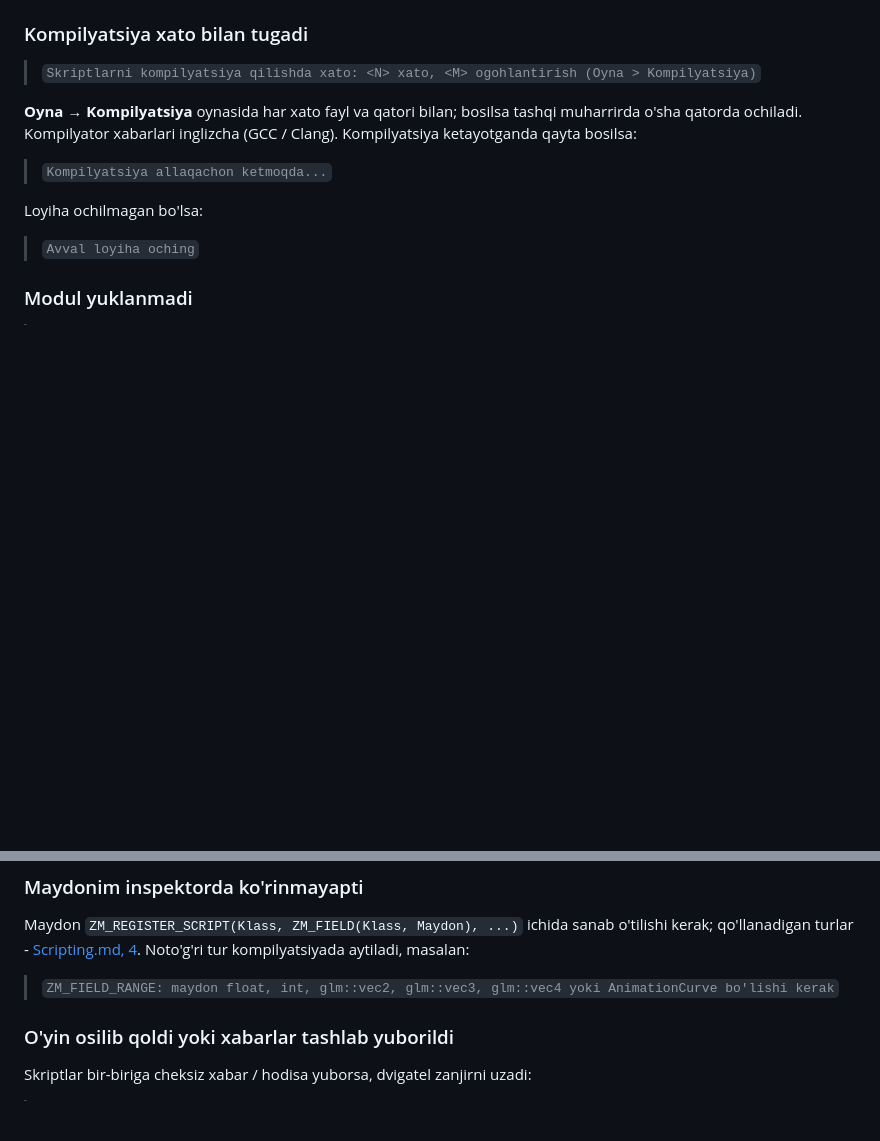
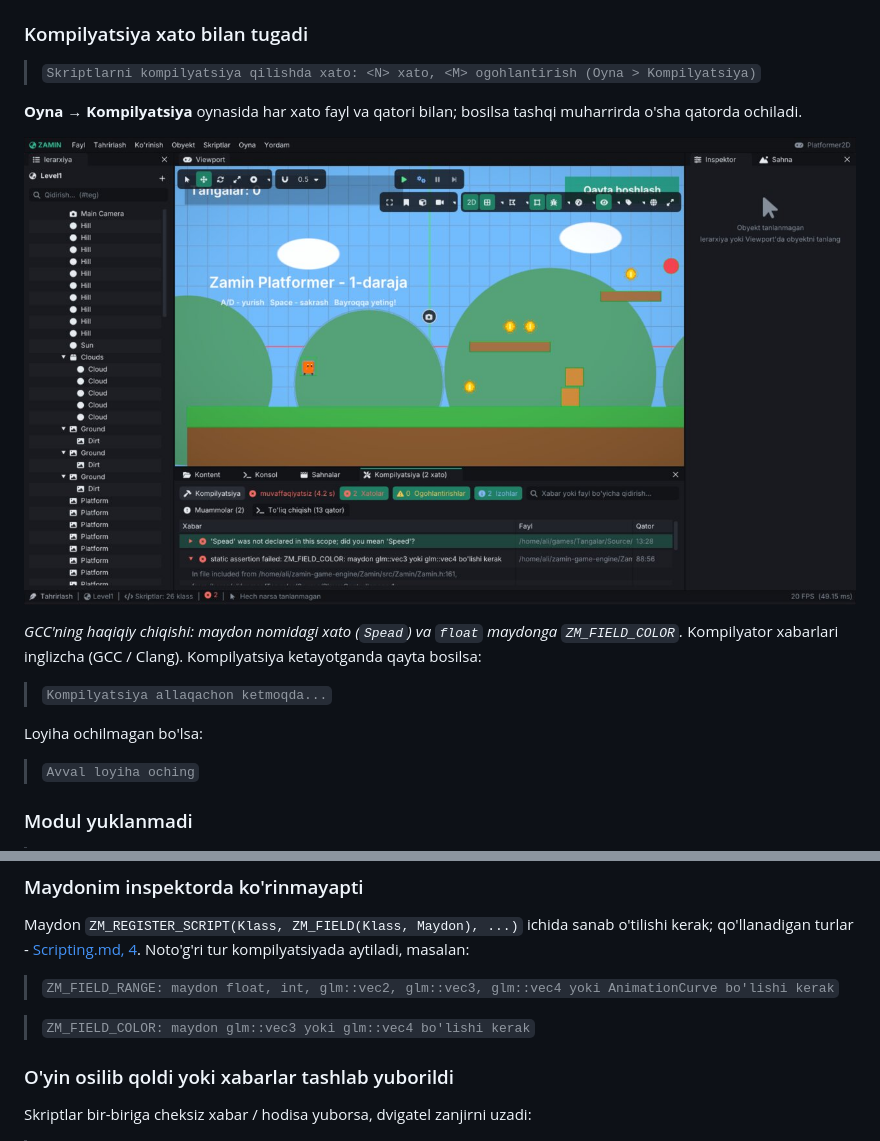
Before and after one commit to abbosjon-dev/Zamin-Game-Engine, a Markdown page: docs/FAQ.md, 2 parts joined by grey strips. Drawn GitHub-style; pictures changed too: docs/images/compile-errors-editor.jpg (added); blank space fills up the shorter version.

Commit message:
M23: BuildAndExport, FAQ - rasmlar (eksport hisoboti oynasi, Doxygen ma'lumotnomasi, kompilyatsiya xatolari oynasi; editor/Chrome headless skrinshotlari), FAQ'da ZM_FIELD_COLOR xabari
Co-Authored-By: Claude Opus 5.5 <noreply@anthropic.com>

Claude-Session: https://claude.ai/code/session_01XP37bWvc65iextS8fBxGrZ

```diff
--- a/docs/FAQ.md
+++ b/docs/FAQ.md
@@ -152,7 +152,12 @@ Modul fayli (`Binaries/lib<O'yin>.so`) hali yo'q - kompilyatsiya qiling.
 
 > `Skriptlarni kompilyatsiya qilishda xato: <N> xato, <M> ogohlantirish (Oyna > Kompilyatsiya)`
 
-**Oyna → Kompilyatsiya** oynasida har xato fayl va qatori bilan; bosilsa tashqi muharrirda o'sha qatorda ochiladi. Kompilyator
+**Oyna → Kompilyatsiya** oynasida har xato fayl va qatori bilan; bosilsa tashqi muharrirda o'sha qatorda ochiladi.
+
+![Kompilyatsiya oynasi: ikki xato - yozuv xatosi va ZM_FIELD_COLOR noto'g'ri turdagi maydonga](images/compile-errors-editor.jpg)
+
+*GCC'ning haqiqiy chiqishi: maydon nomidagi xato (`Spead`) va `float` maydonga `ZM_FIELD_COLOR`.*
+ Kompilyator
 xabarlari inglizcha (GCC / Clang). Kompilyatsiya ketayotganda qayta bosilsa:
 
 > `Kompilyatsiya allaqachon ketmoqda...`
@@ -197,6 +202,8 @@ turlar - [Scripting.md, 4](Scripting.md#4-inspektor-maydonlari-zm_field). Noto'g
 masalan:
 
 > `ZM_FIELD_RANGE: maydon float, int, glm::vec2, glm::vec3, glm::vec4 yoki AnimationCurve bo'lishi kerak`
+
+> `ZM_FIELD_COLOR: maydon glm::vec3 yoki glm::vec4 bo'lishi kerak`
 
 ### O'yin osilib qoldi yoki xabarlar tashlab yuborildi
 
```
Also changed, not shown: docs/BuildAndExport.md (+6 -0 lines), docs/images/doxygen-api-reference.jpg (added), docs/images/export-report-editor.jpg (added).
